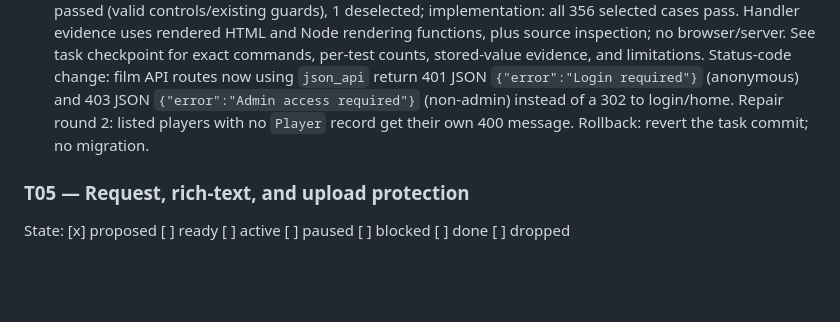
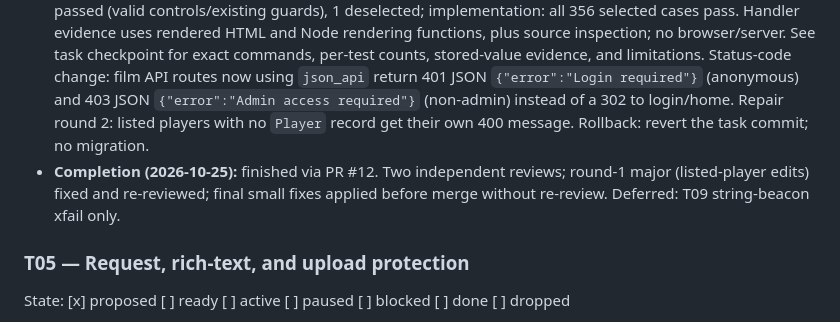
Before and after one commit to liorschifrin/troniworld, a Markdown page: FEATUREROADMAP_workplan.md, the part around one of its changes. Drawn GitHub-style; blank space fills up the shorter version.

Commit message:
Mark T04 done in roadmap before merge
Co-Authored-By: Claude Haiku 5.5 <noreply@anthropic.com>

```diff
--- a/FEATUREROADMAP_workplan.md
+++ b/FEATUREROADMAP_workplan.md
@@ -126,6 +126,7 @@ State: [ ] proposed [ ] ready [x] active [ ] paused [ ] blocked [ ] done [ ] dro
 - **Acceptance:** [x] nonnumeric/negative timestamps rejected without writes; [x] cross-game/post parents and point references rejected; [x] inaccessible parents denied with T03 policy; [x] comment data cannot become executable handler text; [x] malformed payloads do not produce accidental 500s; [x] normal clients remain compatible.
 - **Decision notes:** Manager/user brief copied verbatim to `docs/orchestration/tasks/T04.md`. Timestamps are finite numbers 0–86400; null preserves existing absent/clear behavior. Reply-to-reply is 400 for film and articles. No schema migration, stored-data cleanup, comment length limit, or T09 beacon change. Game `is_hidden` remains a form checkbox; JSON point/roster booleans are strict. Unknown fields are rejected; legacy client `author_name` is accepted as text but identity comes from the session.
 - **Evidence/checkpoint:** Implementation awaiting independent review/manager approval, **not done**. Round-1 repair restores base player-sheet edits for listed-but-unrostered players (M1) and trims labels before the length check. Synthetic gates: 531 passed / 1 T09 xfailed, pip check clean. First implementation gates: 516 passed / 1 T09 xfailed. Original base: 160 passed / 3 xfailed. New/converted tests on base: 277 failed, 79 passed (valid controls/existing guards), 1 deselected; implementation: all 356 selected cases pass. Handler evidence uses rendered HTML and Node rendering functions, plus source inspection; no browser/server. See task checkpoint for exact commands, per-test counts, stored-value evidence, and limitations. Status-code change: film API routes now using `json_api` return 401 JSON `{"error":"Login required"}` (anonymous) and 403 JSON `{"error":"Admin access required"}` (non-admin) instead of a 302 to login/home. Repair round 2: listed players with no `Player` record get their own 400 message. Rollback: revert the task commit; no migration.
+- **Completion (2026-10-25):** finished via PR #12. Two independent reviews; round-1 major (listed-player edits) fixed and re-reviewed; final small fixes applied before merge without re-review. Deferred: T09 string-beacon xfail only.
 
 ### T05 — Request, rich-text, and upload protection
 
```
Also changed, not shown: other parts of FEATUREROADMAP_workplan.md (+1 -1 lines).
